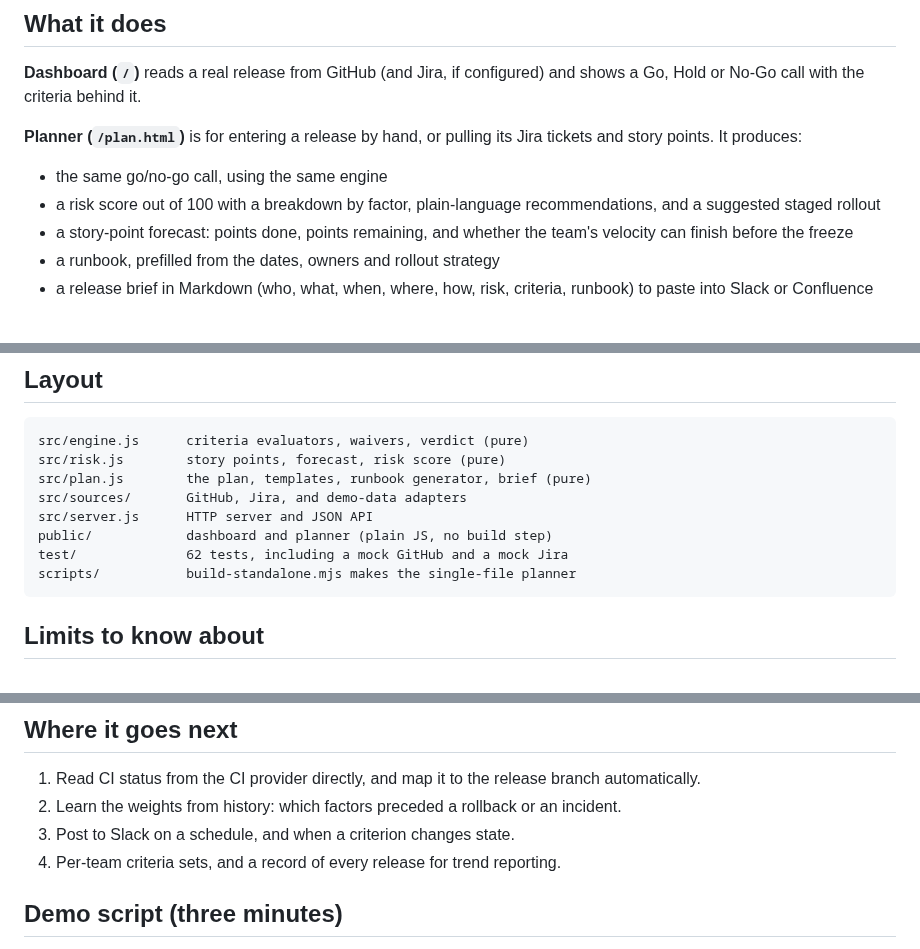
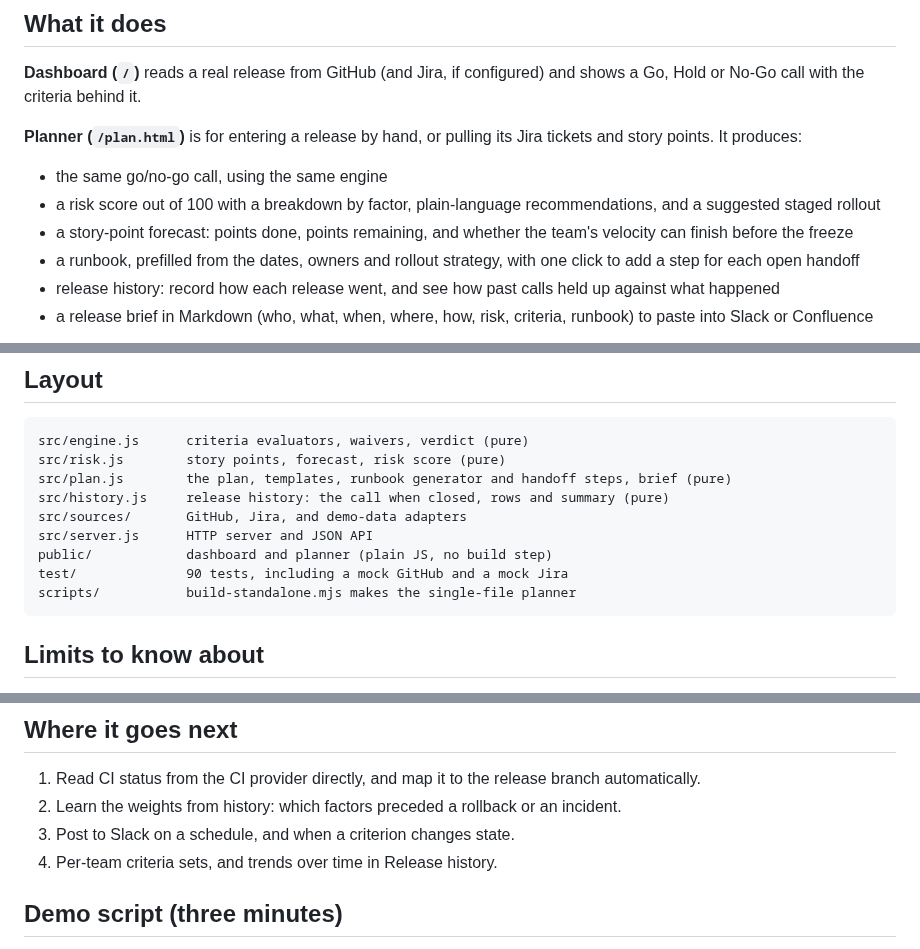
Before and after one commit to moeramen112/releasedoc, a Markdown page: README.md, 3 parts joined by grey strips. Rendered like a GitHub page.

````diff
--- a/README.md
+++ b/README.md
@@ -17,7 +17,8 @@ Before a release, someone collects status by hand from the issue tracker, CI, th
 - the same go/no-go call, using the same engine
 - a risk score out of 100 with a breakdown by factor, plain-language recommendations, and a suggested staged rollout
 - a story-point forecast: points done, points remaining, and whether the team's velocity can finish before the freeze
-- a runbook, prefilled from the dates, owners and rollout strategy
+- a runbook, prefilled from the dates, owners and rollout strategy, with one click to add a step for each open handoff
+- release history: record how each release went, and see how past calls held up against what happened
 - a release brief in Markdown (who, what, when, where, how, risk, criteria, runbook) to paste into Slack or Confluence
 
 ![Planner](docs/planner.png)
@@ -126,11 +127,12 @@ Levels: under 25 Low, under 50 Moderate, under 75 High, otherwise Critical. Each
 ```
 src/engine.js      criteria evaluators, waivers, verdict (pure)
 src/risk.js        story points, forecast, risk score (pure)
-src/plan.js        the plan, templates, runbook generator, brief (pure)
+src/plan.js        the plan, templates, runbook generator and handoff steps, brief (pure)
+src/history.js     release history: the call when closed, rows and summary (pure)
 src/sources/       GitHub, Jira, and demo-data adapters
 src/server.js      HTTP server and JSON API
 public/            dashboard and planner (plain JS, no build step)
-test/              62 tests, including a mock GitHub and a mock Jira
+test/              90 tests, including a mock GitHub and a mock Jira
 scripts/           build-standalone.mjs makes the single-file planner
 ```
 
@@ -146,7 +148,7 @@ scripts/           build-standalone.mjs makes the single-file planner
 1. Read CI status from the CI provider directly, and map it to the release branch automatically.
 2. Learn the weights from history: which factors preceded a rollback or an incident.
 3. Post to Slack on a schedule, and when a criterion changes state.
-4. Per-team criteria sets, and a record of every release for trend reporting.
+4. Per-team criteria sets, and trends over time in Release history.
 
 ## Demo script (three minutes)
 
````
Also changed, not shown: other parts of README.md (+7 -0 lines), docs/history.png (added), docs/runbook-handoffs.png (added), 10 other files.
